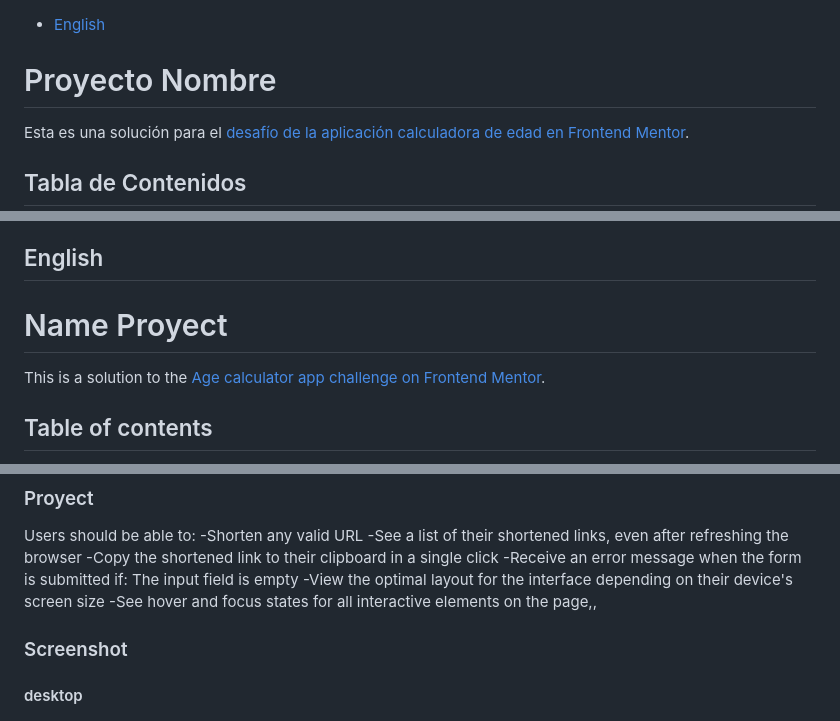
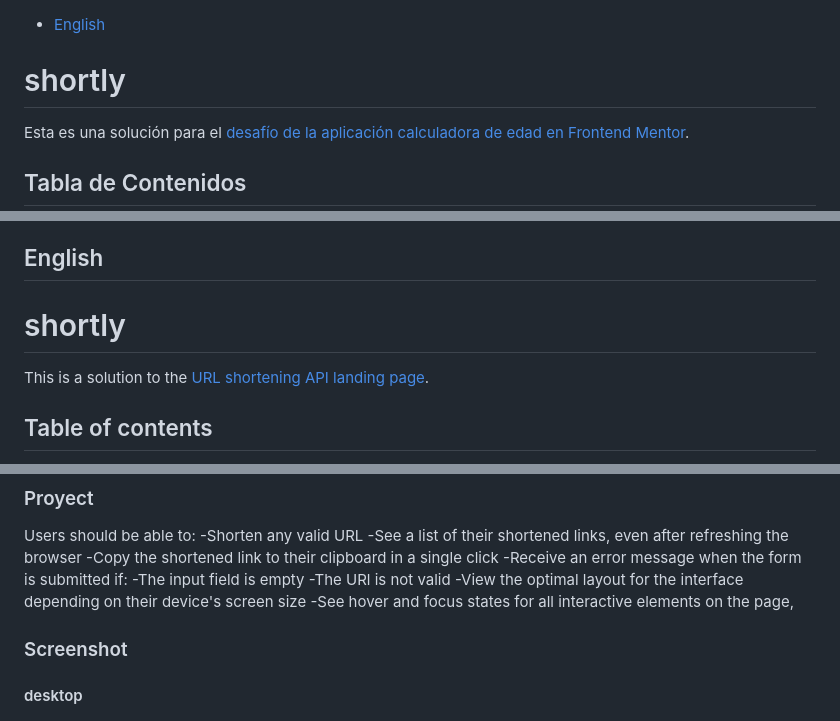
Before and after one commit to eternum-dev/shorter-url-api, a Markdown page: readme.md, 3 parts joined by grey strips. GitHub-like rendering.

```diff
--- a/readme.md
+++ b/readme.md
@@ -1,6 +1,6 @@
 - [English](#English)
 
-# Proyecto Nombre
+# shortly
 
 Esta es una solución para el [desafío de la aplicación calculadora de edad en Frontend Mentor](https://www.frontendmentor.io/challenges/age-calculator-app-dF9DFFpj-Q).
 
@@ -93,9 +94,8 @@ Los usuarios deberían poder:
 
 ## English
 
-# Name Proyect
-
-This is a solution to the [Age calculator app challenge on Frontend Mentor](https://www.frontendmentor.io/challenges/age-calculator-app-dF9DFFpj-Q).
+# shortly
+This is a solution to the [URL shortening API landing page](https://www.frontendmentor.io/challenges/url-shortening-api-landing-page-2ce3ob-G).
 
 ## Table of contents
 - [Overview](#overview)
@@ -118,9 +118,10 @@ Users should be able to:
 -See a list of their shortened links, even after refreshing the browser
 -Copy the shortened link to their clipboard in a single click
 -Receive an error message when the form is submitted if:
-The input field is empty
+    -The input field is empty
+    -The URl is not valid
 -View the optimal layout for the interface depending on their device's screen size
--See hover and focus states for all interactive elements on the page,,
+-See hover and focus states for all interactive elements on the page,
 
 ### Screenshot
 
```
Also changed, not shown: other parts of readme.md (+5 -4 lines).
